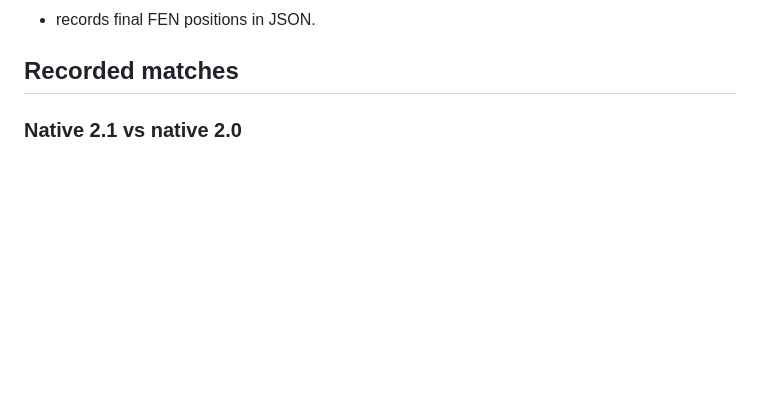
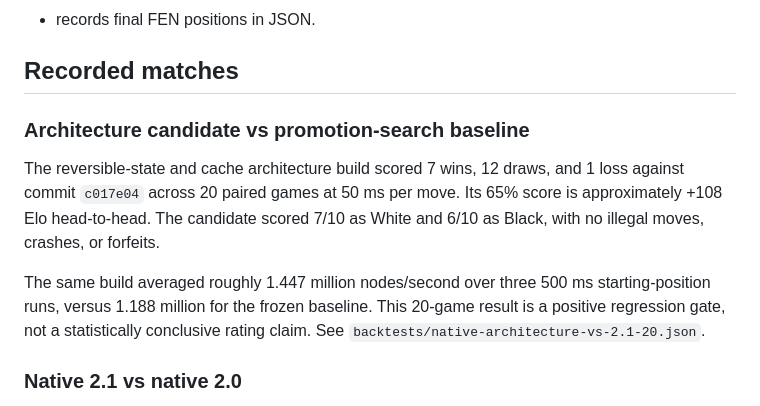
Before and after one commit to mnabid05/Mero, a Markdown page: docs/STRENGTH.md, the part around the change. GitHub-like rendering; blank space fills up the shorter version.

Commit message:
Document architecture strength gain

```diff
--- a/docs/STRENGTH.md
+++ b/docs/STRENGTH.md
@@ -15,6 +15,18 @@ Every match:
 - records final FEN positions in JSON.
 
 ## Recorded matches
+
+### Architecture candidate vs promotion-search baseline
+
+The reversible-state and cache architecture build scored 7 wins, 12 draws, and
+1 loss against commit `c017e04` across 20 paired games at 50 ms per move. Its
+65% score is approximately +108 Elo head-to-head. The candidate scored 7/10 as
+White and 6/10 as Black, with no illegal moves, crashes, or forfeits.
+
+The same build averaged roughly 1.447 million nodes/second over three 500 ms
+starting-position runs, versus 1.188 million for the frozen baseline. This
+20-game result is a positive regression gate, not a statistically conclusive
+rating claim. See `backtests/native-architecture-vs-2.1-20.json`.
 
 ### Native 2.1 vs native 2.0
 
```
